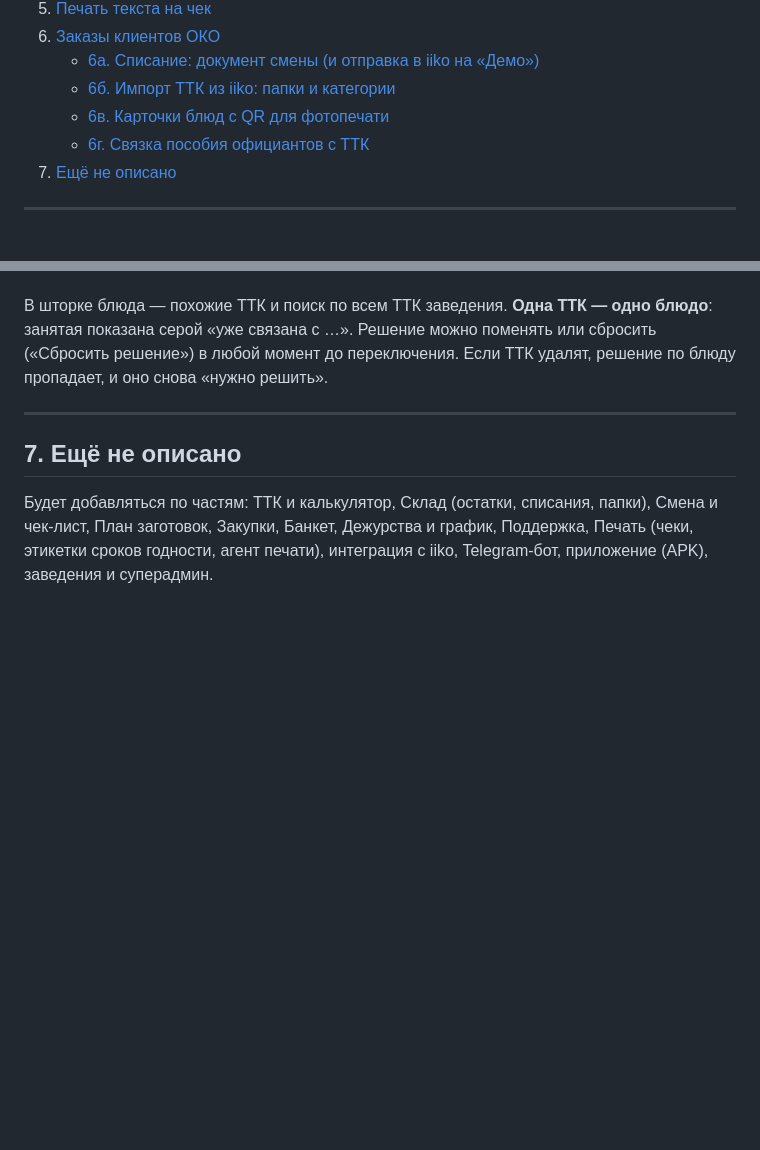
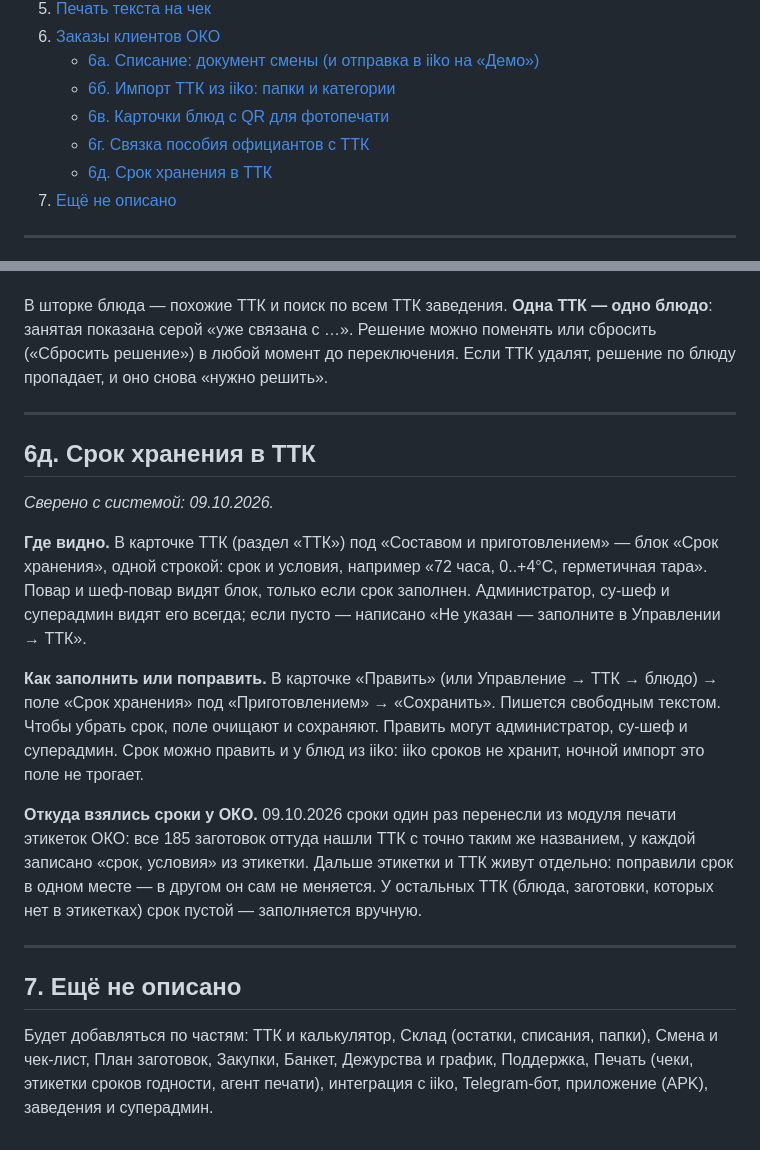
Before and after one commit to alisherphoto10-png/kitchen-guide, a Markdown page: print-agent/docs/kak-ustroen-kitchendesk.md, 2 parts joined by grey strips. GitHub-like rendering; blank space fills up the shorter version.

Commit message:
Справочник 6д: срок хранения в ТТК
Co-Authored-By: Claude Opus 5.5 <noreply@anthropic.com>

```diff
--- a/print-agent/docs/kak-ustroen-kitchendesk.md
+++ b/print-agent/docs/kak-ustroen-kitchendesk.md
@@ -44,6 +44,7 @@
    - [6б. Импорт ТТК из iiko: папки и категории](#6б-импорт-ттк-из-iiko-папки-и-категории)
    - [6в. Карточки блюд с QR для фотопечати](#6в-карточки-блюд-с-qr-для-фотопечати)
    - [6г. Связка пособия официантов с ТТК](#6г-связка-пособия-официантов-с-ттк)
+   - [6д. Срок хранения в ТТК](#6д-срок-хранения-в-ттк)
 7. [Ещё не описано](#7-ещё-не-описано)
 
 ---
@@ -896,6 +897,31 @@ _Сверено с системой: 09.10.2026._
 
 ---
 
+## 6д. Срок хранения в ТТК
+
+_Сверено с системой: 09.10.2026._
+
+**Где видно.** В карточке ТТК (раздел «ТТК») под «Составом и приготовлением» —
+блок «Срок хранения», одной строкой: срок и условия, например «72 часа,
+0..+4°C, герметичная тара». Повар и шеф-повар видят блок, только если срок
+заполнен. Администратор, су-шеф и суперадмин видят его всегда; если пусто —
+написано «Не указан — заполните в Управлении → ТТК».
+
+**Как заполнить или поправить.** В карточке «Править» (или Управление → ТТК →
+блюдо) → поле «Срок хранения» под «Приготовлением» → «Сохранить». Пишется
+свободным текстом. Чтобы убрать срок, поле очищают и сохраняют. Править могут
+администратор, су-шеф и суперадмин. Срок можно править и у блюд из iiko: iiko
+сроков не хранит, ночной импорт это поле не трогает.
+
+**Откуда взялись сроки у ОКО.** 09.10.2026 сроки один раз перенесли из
+модуля печати этикеток ОКО: все 185 заготовок оттуда нашли ТТК с точно
+таким же названием, у каждой записано «срок, условия» из этикетки. Дальше
+этикетки и ТТК живут отдельно: поправили срок в одном месте — в другом он
+сам не меняется. У остальных ТТК (блюда, заготовки, которых нет в
+этикетках) срок пустой — заполняется вручную.
+
+---
+
 ## 7. Ещё не описано
 
 Будет добавляться по частям: ТТК и калькулятор, Склад (остатки, списания,
```
